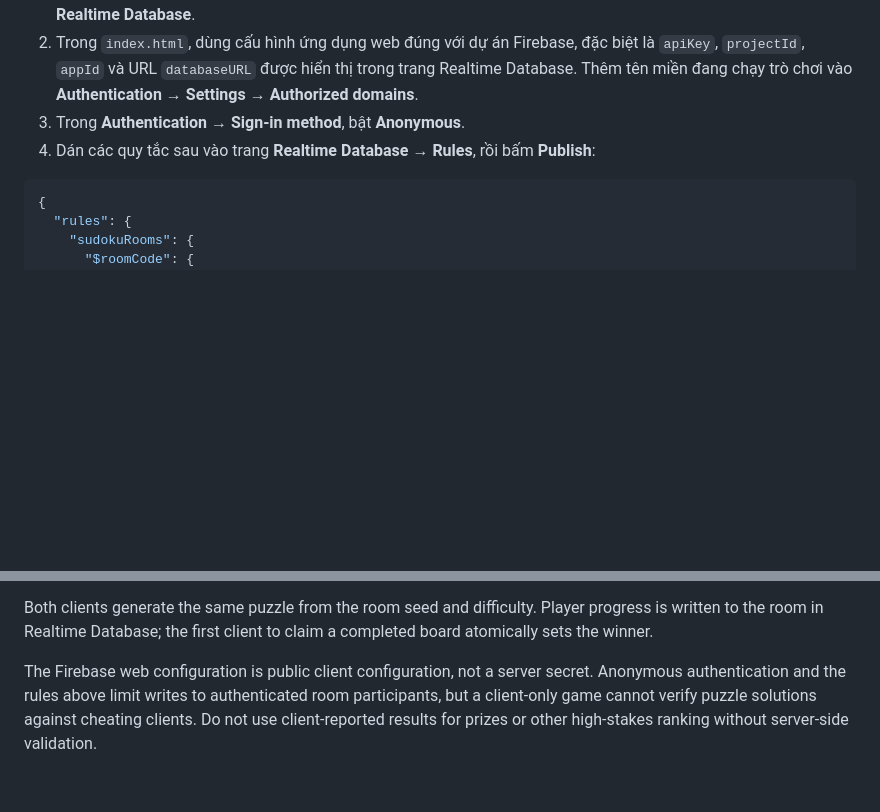
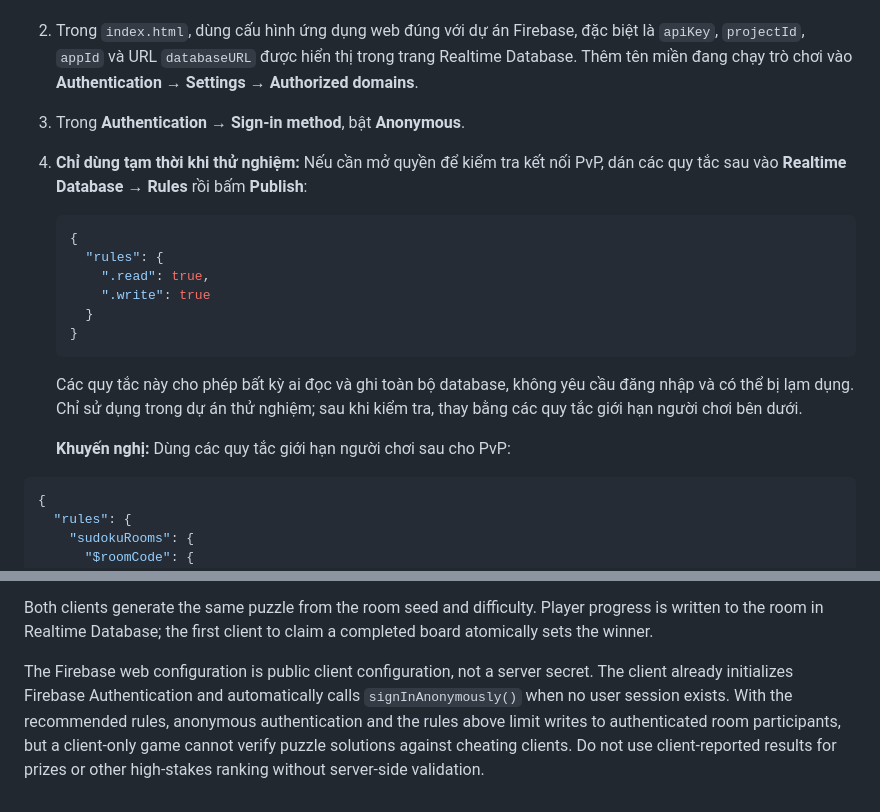
Before and after one commit to duongvantoan190224/game_sudoku, a Markdown page: README.md, 2 parts joined by grey strips. Rendered like a GitHub page; blank space fills up the shorter version.

Commit message:
Document temporary public Firebase rules
Co-authored-by: duongvantoan190224 <244214161+duongvantoan190224@users.noreply.github.com>

````diff
--- a/README.md
+++ b/README.md
@@ -9,7 +9,20 @@ Trận đấu trực tuyến dùng Firebase Realtime Database và Firebase Anony
 1. Tạo một dự án Firebase, thêm ứng dụng web, bật **Authentication → Sign-in method → Anonymous**, rồi tạo **Realtime Database**.
 2. Trong `index.html`, dùng cấu hình ứng dụng web đúng với dự án Firebase, đặc biệt là `apiKey`, `projectId`, `appId` và URL `databaseURL` được hiển thị trong trang Realtime Database. Thêm tên miền đang chạy trò chơi vào **Authentication → Settings → Authorized domains**.
 3. Trong **Authentication → Sign-in method**, bật **Anonymous**.
-4. Dán các quy tắc sau vào trang **Realtime Database → Rules**, rồi bấm **Publish**:
+4. **Chỉ dùng tạm thời khi thử nghiệm:** Nếu cần mở quyền để kiểm tra kết nối PvP, dán các quy tắc sau vào **Realtime Database → Rules** rồi bấm **Publish**:
+
+   ```json
+   {
+     "rules": {
+       ".read": true,
+       ".write": true
+     }
+   }
+   ```
+
+   Các quy tắc này cho phép bất kỳ ai đọc và ghi toàn bộ database, không yêu cầu đăng nhập và có thể bị lạm dụng. Chỉ sử dụng trong dự án thử nghiệm; sau khi kiểm tra, thay bằng các quy tắc giới hạn người chơi bên dưới.
+
+   **Khuyến nghị:** Dùng các quy tắc giới hạn người chơi sau cho PvP:
 
 ```json
 {
@@ -35,4 +48,4 @@ Trận đấu trực tuyến dùng Firebase Realtime Database và Firebase Anony
 
 Both clients generate the same puzzle from the room seed and difficulty. Player progress is written to the room in Realtime Database; the first client to claim a completed board atomically sets the winner.
 
-The Firebase web configuration is public client configuration, not a server secret. Anonymous authentication and the rules above limit writes to authenticated room participants, but a client-only game cannot verify puzzle solutions against cheating clients. Do not use client-reported results for prizes or other high-stakes ranking without server-side validation.
+The Firebase web configuration is public client configuration, not a server secret. The client already initializes Firebase Authentication and automatically calls `signInAnonymously()` when no user session exists. With the recommended rules, anonymous authentication and the rules above limit writes to authenticated room participants, but a client-only game cannot verify puzzle solutions against cheating clients. Do not use client-reported results for prizes or other high-stakes ranking without server-side validation.
````
